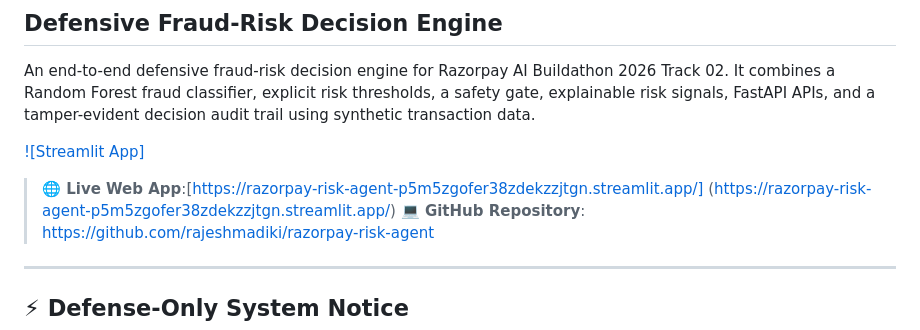
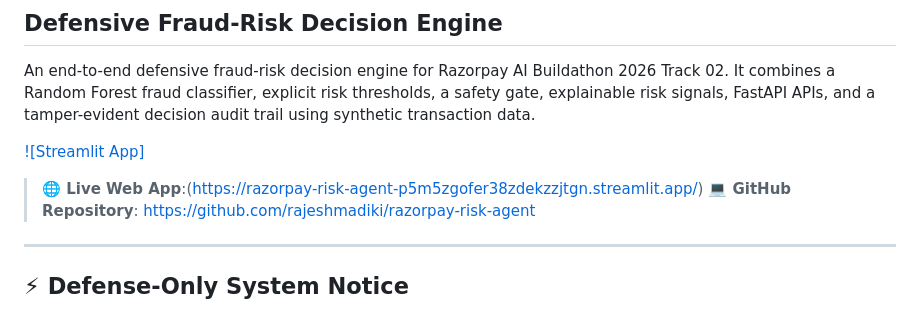
Before and after one commit to rajeshmadiki/razorpay-risk-agent, a Markdown page: README.md, the part around the change. GitHub-like rendering.

Commit message:
Fix Live Web App link formatting in README
Corrected the formatting of the Live Web App link in the README.

```diff
--- a/README.md
+++ b/README.md
@@ -6,7 +6,7 @@ An end-to-end defensive fraud-risk decision engine for Razorpay AI Buildathon 20
 
 [![Streamlit App]](https://razorpay-risk-agent-p5m5zgofer38zdekzzjtgn.streamlit.app/)
 
-> **🌐 Live Web App**:[https://razorpay-risk-agent-p5m5zgofer38zdekzzjtgn.streamlit.app/] (https://razorpay-risk-agent-p5m5zgofer38zdekzzjtgn.streamlit.app/)
+> **🌐 Live Web App**:(https://razorpay-risk-agent-p5m5zgofer38zdekzzjtgn.streamlit.app/)
 > **💻 GitHub Repository**: [https://github.com/rajeshmadiki/razorpay-risk-agent](https://github.com/rajeshmadiki/razorpay-risk-agent)
 
 ---
```
